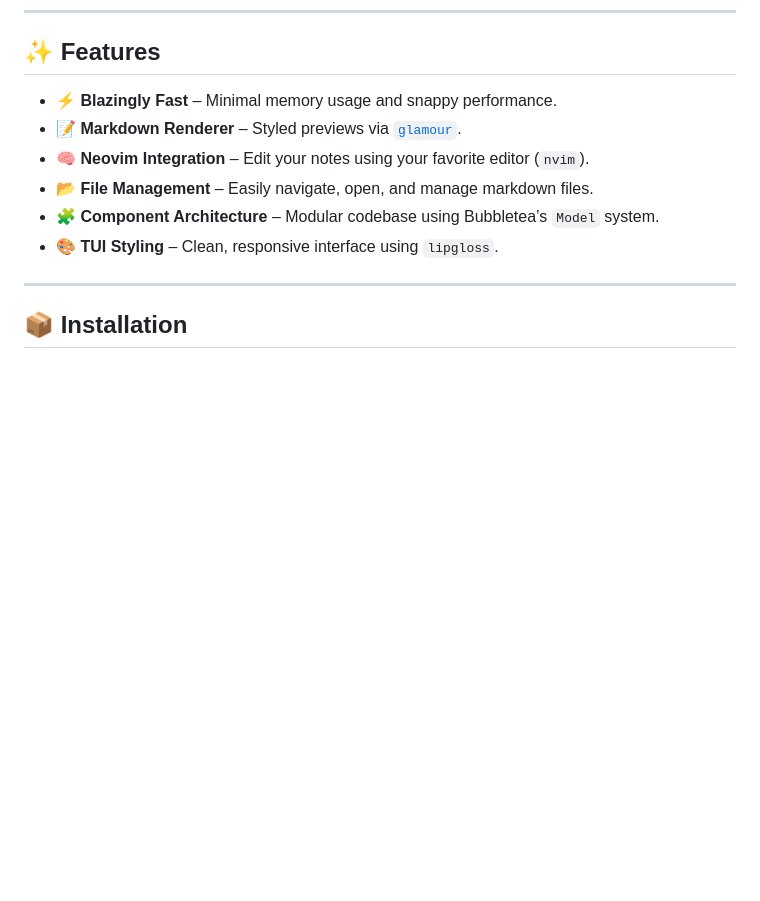
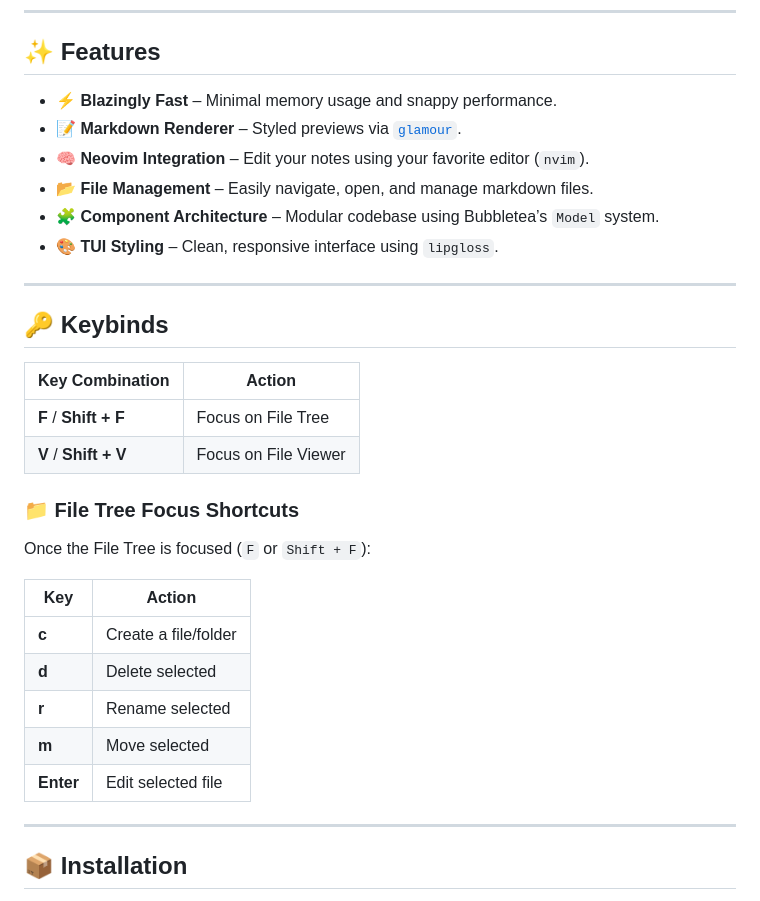
Before and after one commit to SourcewareLab/Toney, a Markdown page: README.md, the part around the change. Drawn GitHub-style; blank space fills up the shorter version.

```diff
--- a/README.md
+++ b/README.md
@@ -12,6 +12,28 @@
 - 📂 **File Management** – Easily navigate, open, and manage markdown files.
 - 🧩 **Component Architecture** – Modular codebase using Bubbletea’s `Model` system.
 - 🎨 **TUI Styling** – Clean, responsive interface using `lipgloss`.
+
+---
+
+## 🔑 Keybinds
+
+| Key Combination | Action                    |
+|-----------------|---------------------------|
+| **F** / **Shift + F** | Focus on File Tree         |
+| **V** / **Shift + V** | Focus on File Viewer       |
+
+### 📁 File Tree Focus Shortcuts
+
+Once the File Tree is focused (`F` or `Shift + F`):
+
+| Key      | Action         |
+|----------|----------------|
+| **c**    | Create a file/folder |
+| **d**    | Delete selected     |
+| **r**    | Rename selected     |
+| **m**    | Move selected       |
+| **Enter**| Edit selected file  |
+
 
 ---
 
```
